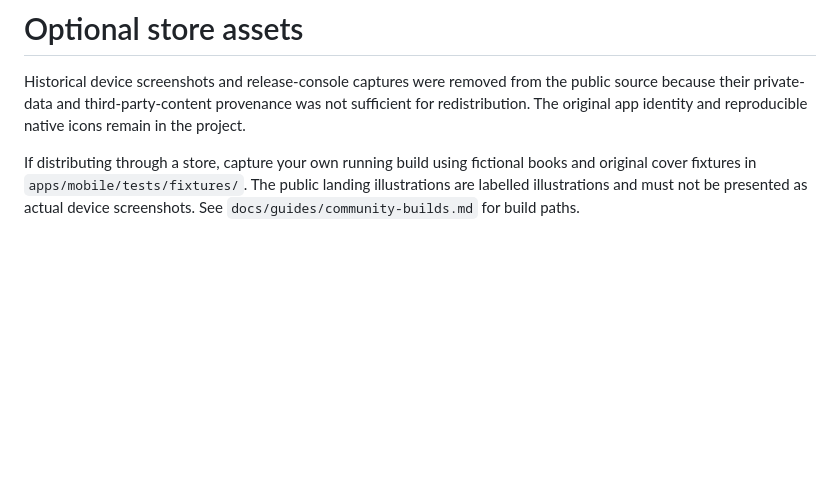
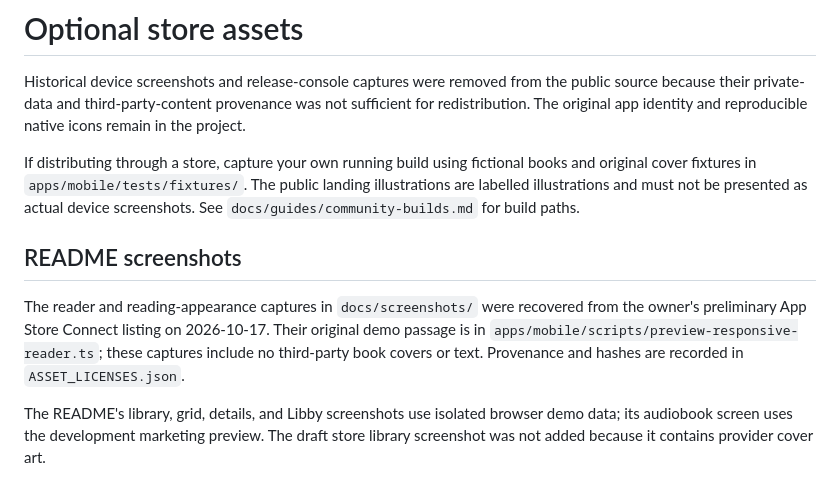
Before and after one commit to hmrguez/BookManager, a Markdown page: branding/app-store/README.md, the part around the change. Rendered like a GitHub page; blank space fills up the shorter version.

```diff
--- a/branding/app-store/README.md
+++ b/branding/app-store/README.md
@@ -9,3 +9,15 @@ If distributing through a store, capture your own running build using fictional
 books and original cover fixtures in `apps/mobile/tests/fixtures/`. The public
 landing illustrations are labelled illustrations and must not be presented as
 actual device screenshots. See `docs/guides/community-builds.md` for build paths.
+
+## README screenshots
+
+The reader and reading-appearance captures in `docs/screenshots/` were recovered
+from the owner's preliminary App Store Connect listing on 2026-10-17. Their
+original demo passage is in `apps/mobile/scripts/preview-responsive-reader.ts`;
+these captures include no third-party book covers or text. Provenance and hashes
+are recorded in `ASSET_LICENSES.json`.
+
+The README's library, grid, details, and Libby screenshots use isolated browser
+demo data; its audiobook screen uses the development marketing preview. The draft
+store library screenshot was not added because it contains provider cover art.
```
Also changed, not shown: README.md (+15 -2 lines), docs/screenshots/libby-companion.png (added), docs/screenshots/libby-setup.png (added), docs/screenshots/library-grid.png (added), docs/screenshots/reader.png (added), docs/screenshots/reading-appearance.png (added), 1 other file.
